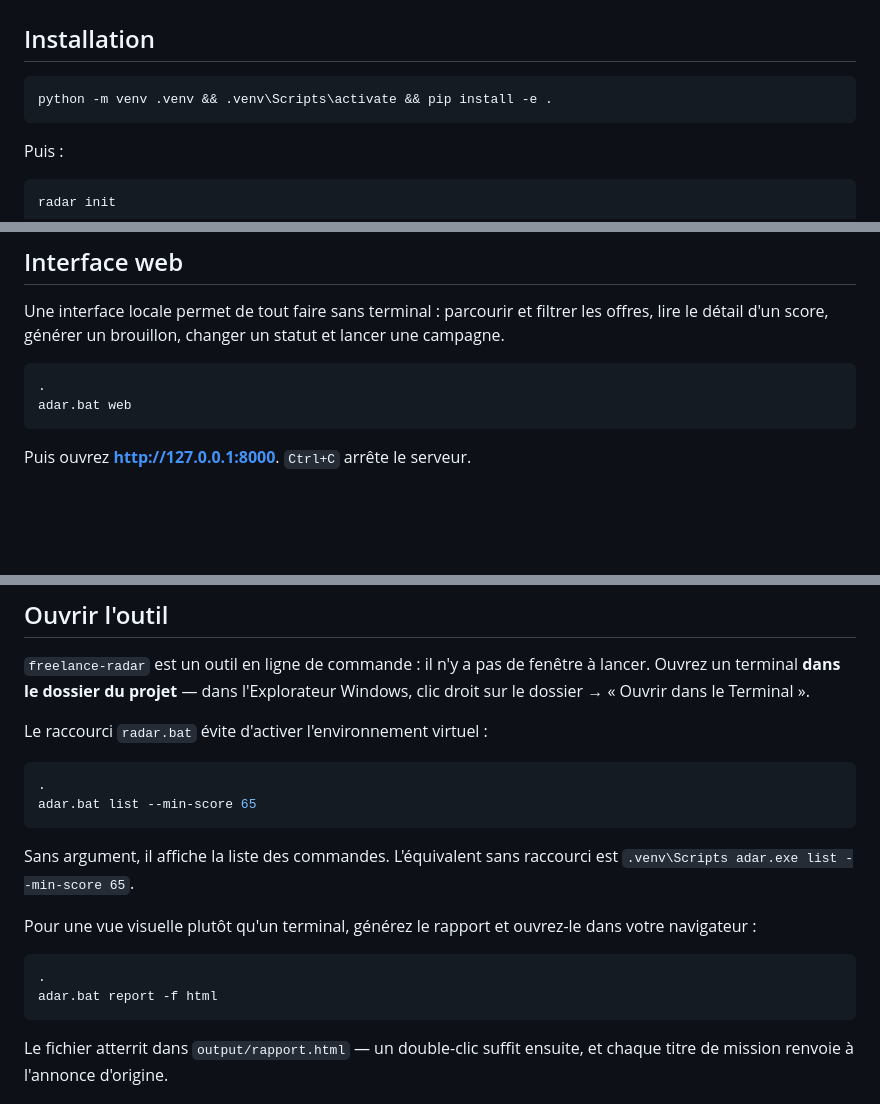
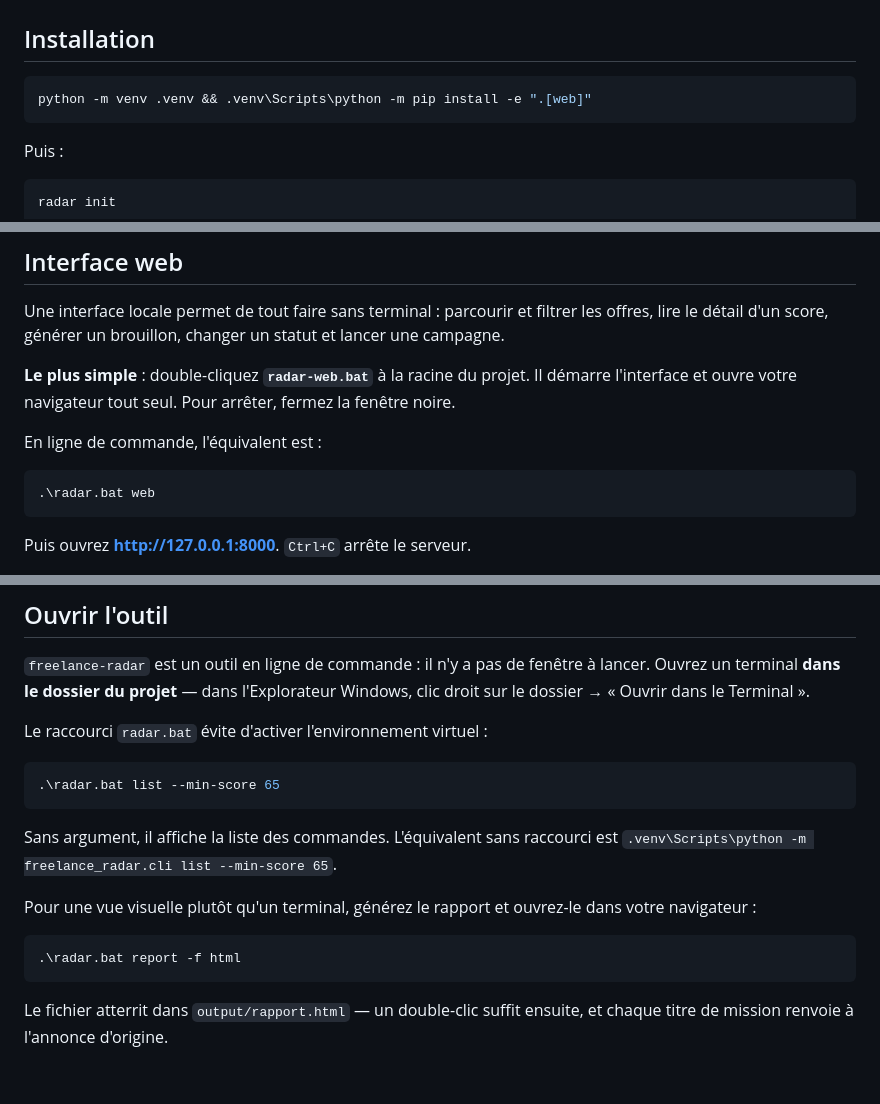
Before and after one commit to Aminebousmah/Futuremoi, a Markdown page: README.md, 3 parts joined by grey strips. Rendered like a GitHub page; blank space fills up the shorter version.

Commit message:
Reparer le README et documenter le lanceur en double-clic
Plusieurs commandes du README etaient cassees : `.\radar.bat` s'y lisait
`.` suivi d'un retour a la ligne puis `adar.bat`. Un antislash suivi d'un `r`
avait ete interprete comme un retour chariot lors d'une mise a jour
precedente, avalant la lettre au passage. Les commandes etaient donc
incopiables.

Au passage :
- l'installation embarque desormais l'extra `web`, l'interface etant devenue
  le point d'entree principal ;
- le chemin documente passe par `python -m freelance_radar.cli` et non par le
  shim `radar.exe`, que Device Guard bloque sur ce poste ;
- `radar-web.bat` est documente.

Co-Authored-By: Claude Opus 5 <noreply@anthropic.com>

````diff
--- a/README.md
+++ b/README.md
@@ -20,7 +20,7 @@ L'outil fait trois choses, dans cet ordre :
 ## Installation
 
 ```bash
-python -m venv .venv && .venv\Scripts\activate && pip install -e .
+python -m venv .venv && .venv\Scripts\python -m pip install -e ".[web]"
 ```
 
 Puis :
@@ -50,9 +50,14 @@ Une interface locale permet de tout faire sans terminal : parcourir et filtrer l
 offres, lire le détail d'un score, générer un brouillon, changer un statut et
 lancer une campagne.
 
+**Le plus simple** : double-cliquez **`radar-web.bat`** à la racine du projet.
+Il démarre l'interface et ouvre votre navigateur tout seul. Pour arrêter,
+fermez la fenêtre noire.
+
+En ligne de commande, l'équivalent est :
+
 ```bash
-.
-adar.bat web
+.\radar.bat web
 ```
 
 Puis ouvrez **http://127.0.0.1:8000**. `Ctrl+C` arrête le serveur.
@@ -110,20 +115,17 @@ Windows, clic droit sur le dossier → « Ouvrir dans le Terminal ».
 Le raccourci `radar.bat` évite d'activer l'environnement virtuel :
 
 ```bash
-.
-adar.bat list --min-score 65
+.\radar.bat list --min-score 65
 ```
 
 Sans argument, il affiche la liste des commandes. L'équivalent sans raccourci est
-`.venv\Scripts
-adar.exe list --min-score 65`.
+`.venv\Scripts\python -m freelance_radar.cli list --min-score 65`.
 
 Pour une vue visuelle plutôt qu'un terminal, générez le rapport et ouvrez-le dans
 votre navigateur :
 
 ```bash
-.
-adar.bat report -f html
+.\radar.bat report -f html
 ```
 
 Le fichier atterrit dans `output/rapport.html` — un double-clic suffit ensuite, et
````
Also changed, not shown: other parts of README.md (+1 -0 lines).
